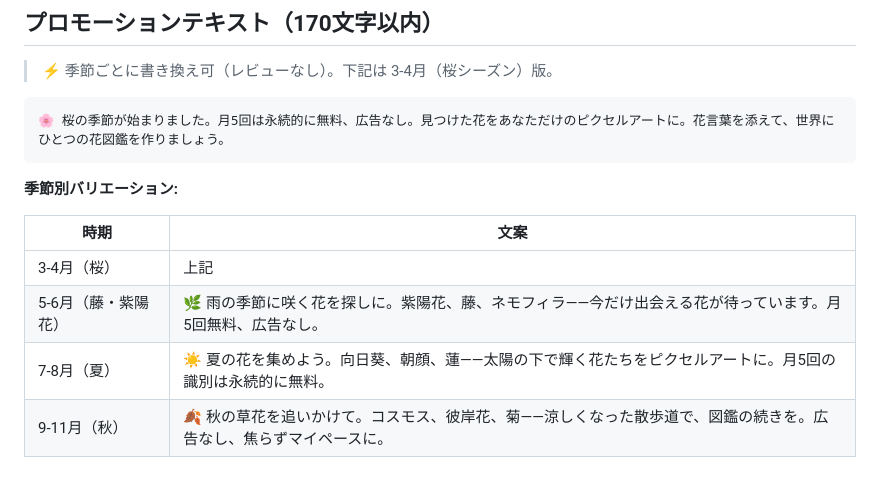
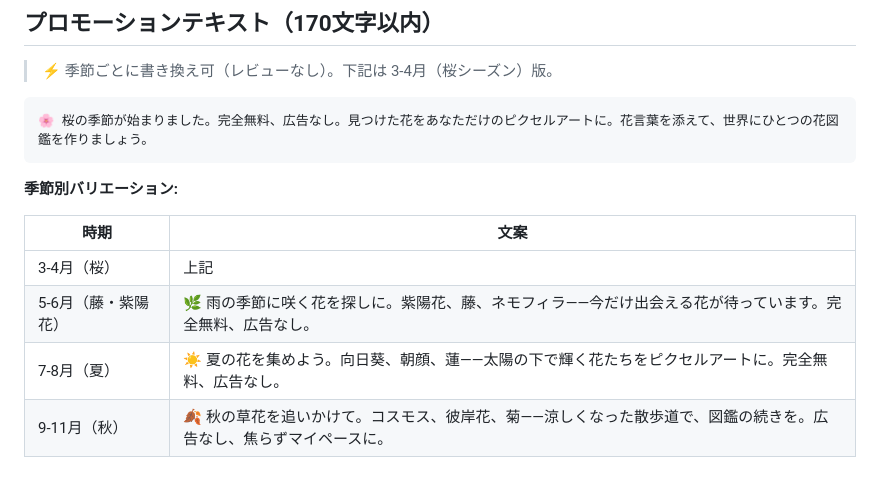
Before and after one commit to zmuleyu/pixel-herbarium, a Markdown page: docs/aso/app-store-metadata-ja.md, the part around the change. Rendered like a GitHub page.

Commit message:
auto: agent checkpoint 10:28

````diff
--- a/docs/aso/app-store-metadata-ja.md
+++ b/docs/aso/app-store-metadata-ja.md
@@ -45,7 +45,7 @@
 > ⚡ 季節ごとに書き換え可（レビューなし）。下記は 3-4月（桜シーズン）版。
 
 ```
-🌸 桜の季節が始まりました。月5回は永続的に無料、広告なし。見つけた花をあなただけのピクセルアートに。花言葉を添えて、世界にひとつの花図鑑を作りましょう。
+🌸 桜の季節が始まりました。完全無料、広告なし。見つけた花をあなただけのピクセルアートに。花言葉を添えて、世界にひとつの花図鑑を作りましょう。
 ```
 
 **季節別バリエーション:**
@@ -53,8 +53,8 @@
 | 時期 | 文案 |
 |------|------|
 | 3-4月（桜） | 上記 |
-| 5-6月（藤・紫陽花） | 🌿 雨の季節に咲く花を探しに。紫陽花、藤、ネモフィラ——今だけ出会える花が待っています。月5回無料、広告なし。 |
-| 7-8月（夏） | ☀️ 夏の花を集めよう。向日葵、朝顔、蓮——太陽の下で輝く花たちをピクセルアートに。月5回の識別は永続的に無料。 |
+| 5-6月（藤・紫陽花） | 🌿 雨の季節に咲く花を探しに。紫陽花、藤、ネモフィラ——今だけ出会える花が待っています。完全無料、広告なし。 |
+| 7-8月（夏） | ☀️ 夏の花を集めよう。向日葵、朝顔、蓮——太陽の下で輝く花たちをピクセルアートに。完全無料、広告なし。 |
 | 9-11月（秋） | 🍂 秋の草花を追いかけて。コスモス、彼岸花、菊——涼しくなった散歩道で、図鑑の続きを。広告なし、焦らずマイペースに。 |
 
 ## 説明文（4000文字以内）
````
Also changed, not shown: docs/app-store-prep/compliance-checklist.md (+2 -2 lines).
